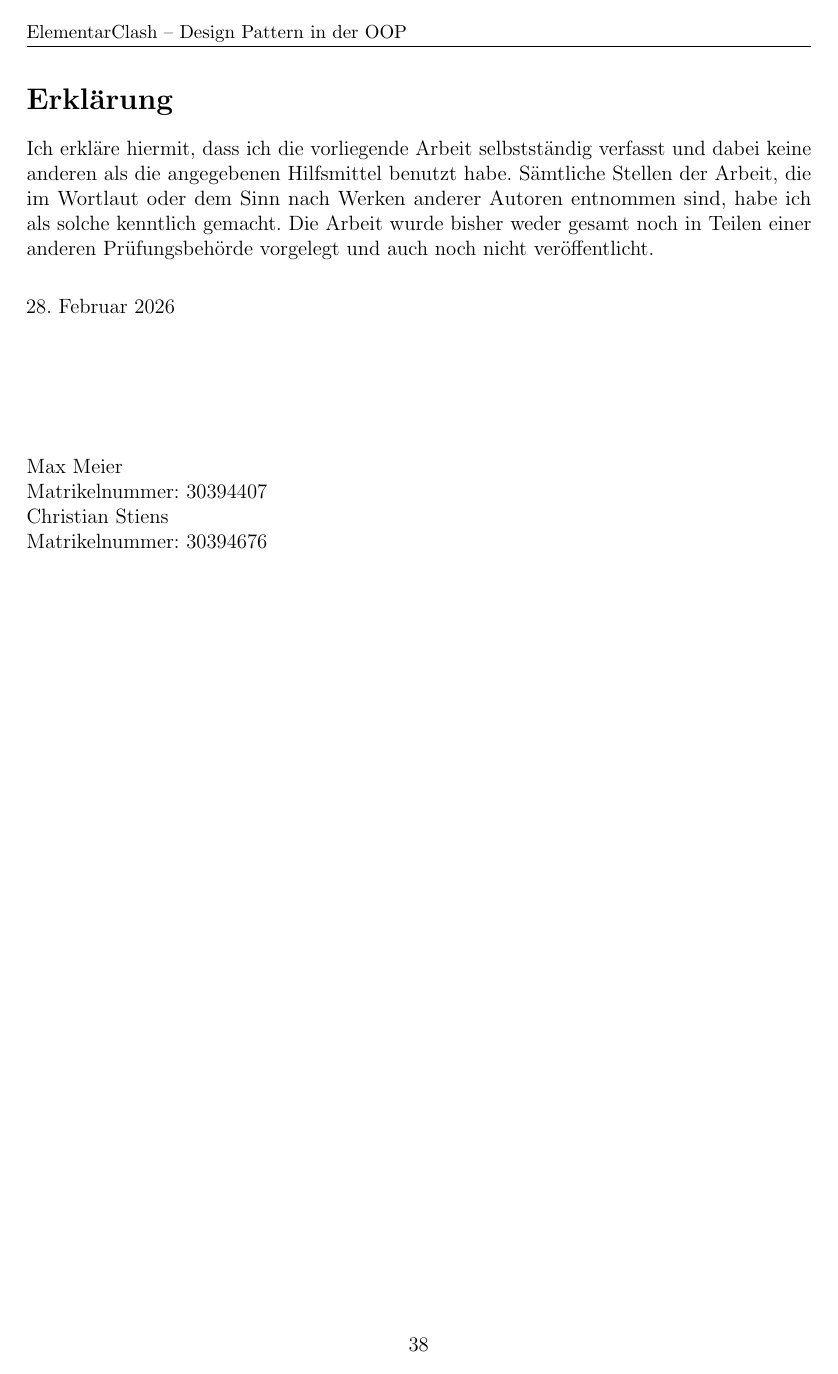
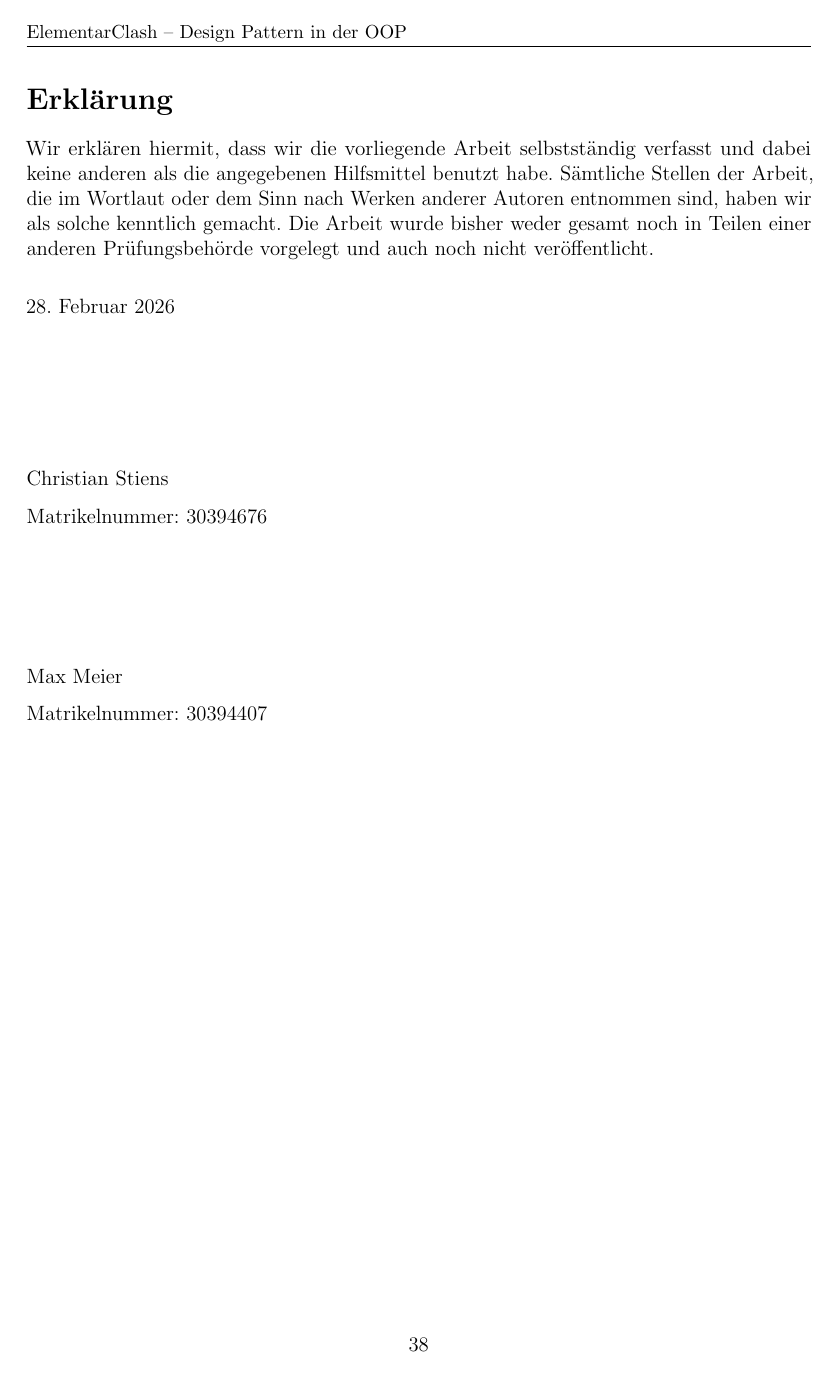
Before and after one commit to mmukex/elementarClash, a LaTeX document (docs/LaTeX/Doku.tex, which reads docs/LaTeX/Erklaerung.tex): page 39 of 39. Compiled offline with pdfLaTeX.

Commit message:
elementarclash: fix formatting

```diff
--- a/docs/LaTeX/Erklaerung.tex
+++ b/docs/LaTeX/Erklaerung.tex
@@ -1,7 +1,7 @@
 \section*{Erklärung}
 \markboth{Erklärung}{Erklärung}
 
-Ich erkläre hiermit, dass ich die vorliegende Arbeit selbstständig verfasst und dabei keine anderen als die angegebenen Hilfsmittel benutzt habe. Sämtliche Stellen der Arbeit, die im Wortlaut oder dem Sinn nach Werken anderer Autoren entnommen sind, habe ich als solche kenntlich gemacht. Die Arbeit wurde bisher weder gesamt noch in Teilen einer anderen Prüfungsbehörde vorgelegt und auch noch nicht veröffentlicht.
+Wir erklären hiermit, dass wir die vorliegende Arbeit selbstständig verfasst und dabei keine anderen als die angegebenen Hilfsmittel benutzt habe. Sämtliche Stellen der Arbeit, die im Wortlaut oder dem Sinn nach Werken anderer Autoren entnommen sind, haben wir als solche kenntlich gemacht. Die Arbeit wurde bisher weder gesamt noch in Teilen einer anderen Prüfungsbehörde vorgelegt und auch noch nicht veröffentlicht.
 
 \bigskip
 \noindent
@@ -10,4 +10,13 @@ Ich erkläre hiermit, dass ich die vorliegende Arbeit selbstständig verfasst un
 \vspace{25mm}
 
 \noindent
-\name
+
+Christian Stiens
+
+Matrikelnummer: 30394676
+
+\vspace{25mm}
+
+Max Meier
+
+Matrikelnummer: 30394407
```
